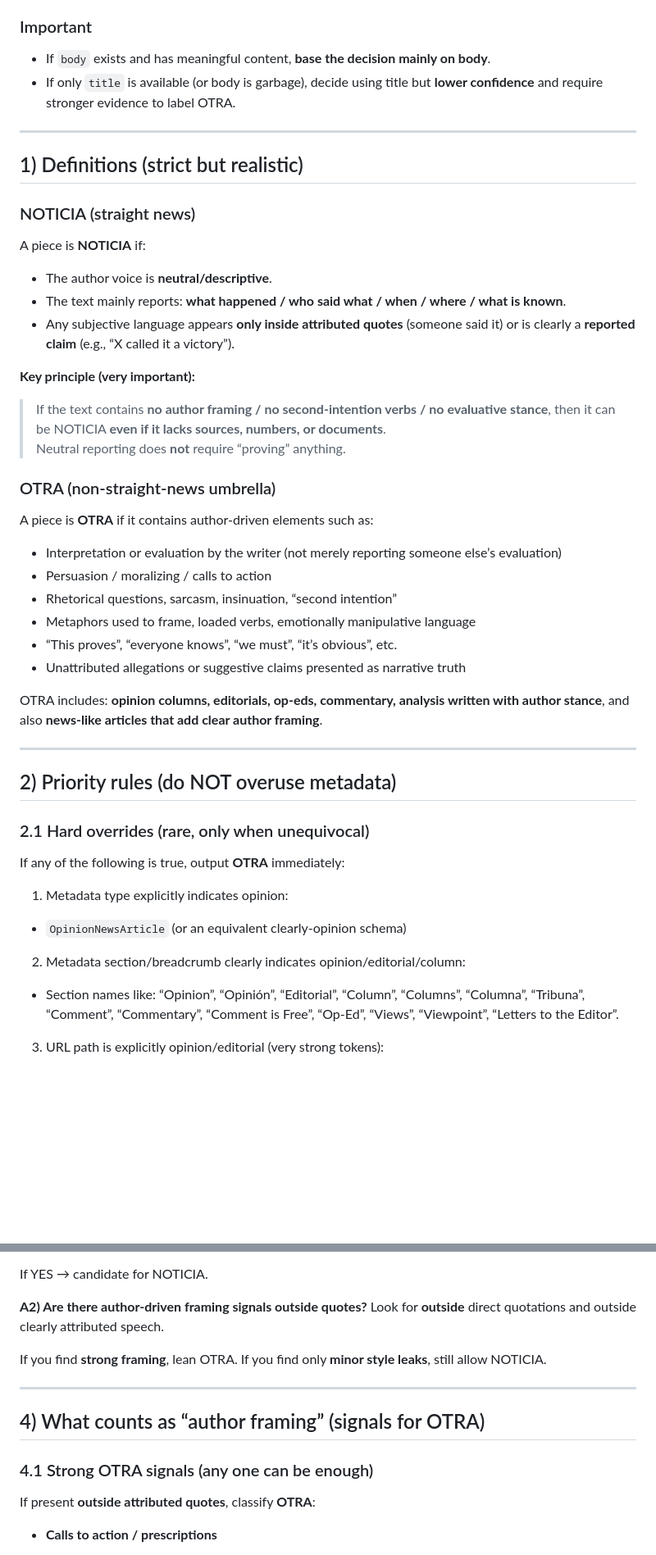
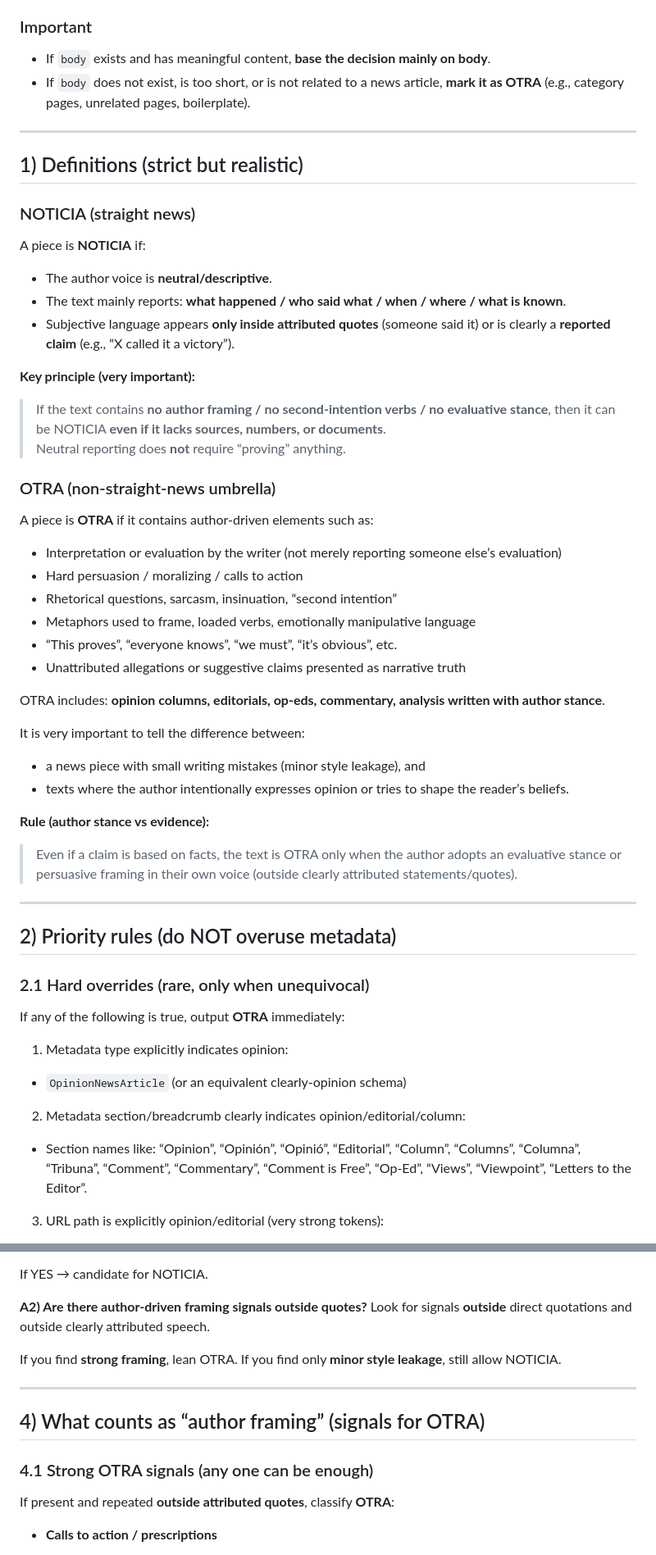
Before and after one commit to AdeSantosSierra/hemingwai, a Markdown page: src/prompts/news_binary_llm_judge.md, 2 parts joined by grey strips. Shown at 82% size. Drawn GitHub-style; blank space fills up the shorter version.

```diff
--- a/src/prompts/news_binary_llm_judge.md
+++ b/src/prompts/news_binary_llm_judge.md
@@ -16,16 +17,17 @@ You will receive a markdown packet per document:
 
 ### Important
 - If `body` exists and has meaningful content, **base the decision mainly on body**.
-- If only `title` is available (or body is garbage), decide using title but **lower confidence** and require stronger evidence to label OTRA.
+- If `body` does not exist, is too short, or is not related to a news article, **mark it as OTRA** (e.g., category pages, unrelated pages, boilerplate).
 
 ---
 
 ## 1) Definitions (strict but realistic)
+
 ### NOTICIA (straight news)
 A piece is **NOTICIA** if:
 - The author voice is **neutral/descriptive**.
 - The text mainly reports: **what happened / who said what / when / where / what is known**.
-- Any subjective language appears **only inside attributed quotes** (someone said it) or is clearly a **reported claim** (e.g., “X called it a victory”).
+- Subjective language appears **only inside attributed quotes** (someone said it) or is clearly a **reported claim** (e.g., “X called it a victory”).
 
 **Key principle (very important):**
 > If the text contains **no author framing / no second-intention verbs / no evaluative stance**, then it can be NOTICIA **even if it lacks sources, numbers, or documents**.
@@ -34,17 +36,25 @@ A piece is **NOTICIA** if:
 ### OTRA (non-straight-news umbrella)
 A piece is **OTRA** if it contains author-driven elements such as:
 - Interpretation or evaluation by the writer (not merely reporting someone else’s evaluation)
-- Persuasion / moralizing / calls to action
+- Hard persuasion / moralizing / calls to action
 - Rhetorical questions, sarcasm, insinuation, “second intention”
 - Metaphors used to frame, loaded verbs, emotionally manipulative language
 - “This proves”, “everyone knows”, “we must”, “it’s obvious”, etc.
 - Unattributed allegations or suggestive claims presented as narrative truth
 
-OTRA includes: **opinion columns, editorials, op-eds, commentary, analysis written with author stance**, and also **news-like articles that add clear author framing**.
+OTRA includes: **opinion columns, editorials, op-eds, commentary, analysis written with author stance**.
+
+It is very important to tell the difference between:
+- a news piece with small writing mistakes (minor style leakage), and
+- texts where the author intentionally expresses opinion or tries to shape the reader’s beliefs.
+
+**Rule (author stance vs evidence):**
+> Even if a claim is based on facts, the text is OTRA only when the author adopts an evaluative stance or persuasive framing in their own voice (outside clearly attributed statements/quotes).
 
 ---
 
 ## 2) Priority rules (do NOT overuse metadata)
+
 ### 2.1 Hard overrides (rare, only when unequivocal)
 If any of the following is true, output **OTRA** immediately:
 
@@ -52,7 +62,7 @@ If any of the following is true, output **OTRA** immediately:
 - `OpinionNewsArticle` (or an equivalent clearly-opinion schema)
 
 2) Metadata section/breadcrumb clearly indicates opinion/editorial/column:
-- Section names like: “Opinion”, “Opinión”, “Editorial”, “Column”, “Columns”, “Columna”, “Tribuna”, “Comment”, “Commentary”, “Comment is Free”, “Op-Ed”, “Views”, “Viewpoint”, “Letters to the Editor”.
+- Section names like: “Opinion”, “Opinión”, “Opinió”, “Editorial”, “Column”, “Columns”, “Columna”, “Tribuna”, “Comment”, “Commentary”, “Comment is Free”, “Op-Ed”, “Views”, “Viewpoint”, “Letters to the Editor”.
 
 3) URL path is explicitly opinion/editorial (very strong tokens):
 - `/opinion/`, `/editorial/`, `/columna/`, `/tribuna/`, `/commentisfree/`, `/op-ed/`, `/commentary/`, `/letters-to-the-editor/`
@@ -79,16 +90,17 @@ Ask:
 If YES → candidate for NOTICIA.
 
 **A2) Are there author-driven framing signals outside quotes?**
-Look for **outside** direct quotations and outside clearly attributed speech.
+Look for signals **outside** direct quotations and outside clearly attributed speech.
 
 If you find **strong framing**, lean OTRA.
-If you find only **minor style leaks**, still allow NOTICIA.
+If you find only **minor style leakage**, still allow NOTICIA.
 
 ---
 
 ## 4) What counts as “author framing” (signals for OTRA)
+
 ### 4.1 Strong OTRA signals (any one can be enough)
-If present **outside attributed quotes**, classify **OTRA**:
+If present and repeated **outside attributed quotes**, classify **OTRA**:
 
 - **Calls to action / prescriptions**
   - ES: “hay que”, “debemos”, “no podemos permitir”, “urge”, “basta ya”, “exijamos”
```
Also changed, not shown: other parts of src/prompts/news_binary_llm_judge.md (+16 -19 lines).
